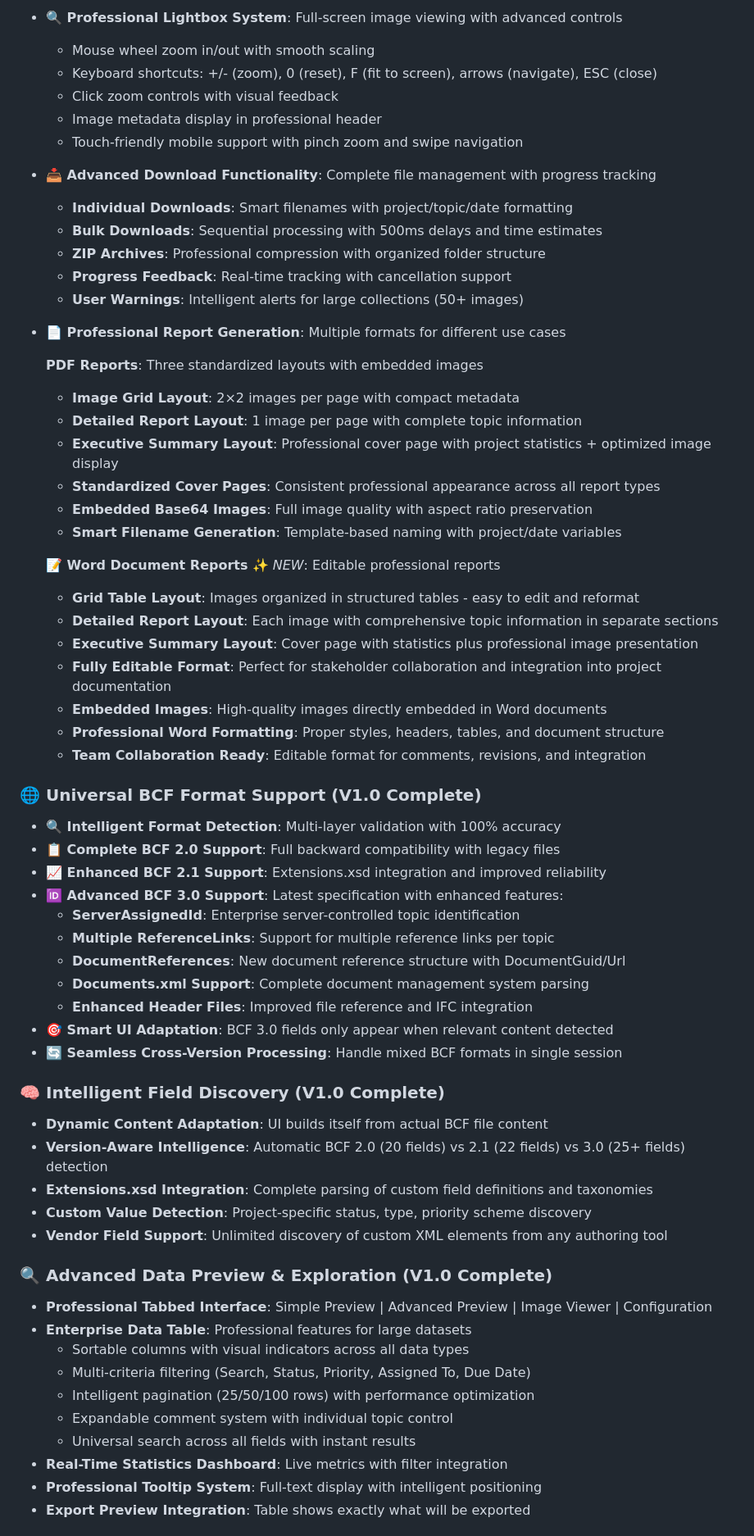
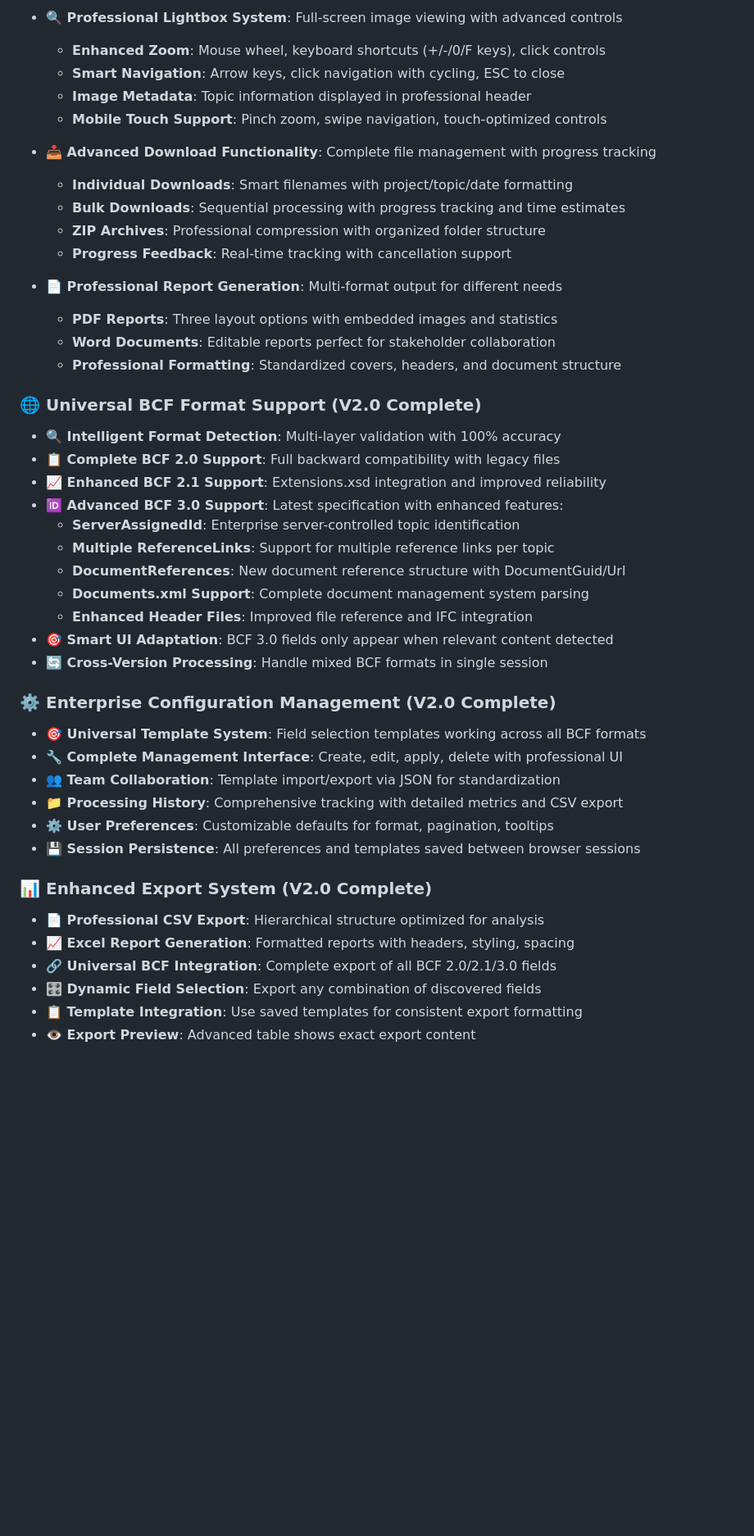
Before and after one commit to TheBIMsider/bcfsleuth, a Markdown page: README.md, the part around one of its changes. Shown at 82% size. Drawn GitHub-style; blank space fills up the shorter version.

```diff
--- a/README.md
+++ b/README.md
@@ -119,37 +218,21 @@ BCFSleuth V2.0 is a comprehensive, client-side BCF management platform that tran
 - **🔍 Professional Lightbox System**: Full-screen image viewing with advanced controls
-  - Mouse wheel zoom in/out with smooth scaling
-  - Keyboard shortcuts: +/- (zoom), 0 (reset), F (fit to screen), arrows (navigate), ESC (close)
-  - Click zoom controls with visual feedback
-  - Image metadata display in professional header
-  - Touch-friendly mobile support with pinch zoom and swipe navigation
+  - **Enhanced Zoom**: Mouse wheel, keyboard shortcuts (+/-/0/F keys), click controls
+  - **Smart Navigation**: Arrow keys, click navigation with cycling, ESC to close
+  - **Image Metadata**: Topic information displayed in professional header
+  - **Mobile Touch Support**: Pinch zoom, swipe navigation, touch-optimized controls
 
 - **📥 Advanced Download Functionality**: Complete file management with progress tracking
   - **Individual Downloads**: Smart filenames with project/topic/date formatting
-  - **Bulk Downloads**: Sequential processing with 500ms delays and time estimates
+  - **Bulk Downloads**: Sequential processing with progress tracking and time estimates
   - **ZIP Archives**: Professional compression with organized folder structure
   - **Progress Feedback**: Real-time tracking with cancellation support
-  - **User Warnings**: Intelligent alerts for large collections (50+ images)
 
-- **📄 Professional Report Generation**: Multiple formats for different use cases
+- **📄 Professional Report Generation**: Multi-format output for different needs
+  - **PDF Reports**: Three layout options with embedded images and statistics
+  - **Word Documents**: Editable reports perfect for stakeholder collaboration
+  - **Professional Formatting**: Standardized covers, headers, and document structure
 
-  **PDF Reports**: Three standardized layouts with embedded images
-  - **Image Grid Layout**: 2×2 images per page with compact metadata
-  - **Detailed Report Layout**: 1 image per page with complete topic information
-  - **Executive Summary Layout**: Professional cover page with project statistics + optimized image display
-  - **Standardized Cover Pages**: Consistent professional appearance across all report types
-  - **Embedded Base64 Images**: Full image quality with aspect ratio preservation
-  - **Smart Filename Generation**: Template-based naming with project/date variables
-
-  **📝 Word Document Reports** ✨ *NEW*: Editable professional reports
-  - **Grid Table Layout**: Images organized in structured tables - easy to edit and reformat
-  - **Detailed Report Layout**: Each image with comprehensive topic information in separate sections
-  - **Executive Summary Layout**: Cover page with statistics plus professional image presentation
-  - **Fully Editable Format**: Perfect for stakeholder collaboration and integration into project documentation
-  - **Embedded Images**: High-quality images directly embedded in Word documents
-  - **Professional Word Formatting**: Proper styles, headers, tables, and document structure
-  - **Team Collaboration Ready**: Editable format for comments, revisions, and integration
-
-### 🌐 **Universal BCF Format Support (V1.0 Complete)**
+### 🌐 **Universal BCF Format Support (V2.0 Complete)**
 - **🔍 Intelligent Format Detection**: Multi-layer validation with 100% accuracy
 - **📋 Complete BCF 2.0 Support**: Full backward compatibility with legacy files
 - **📈 Enhanced BCF 2.1 Support**: Extensions.xsd integration and improved reliability
@@ -160,24 +243,21 @@ BCFSleuth V2.0 is a comprehensive, client-side BCF management platform that tran
   - **Documents.xml Support**: Complete document management system parsing
   - **Enhanced Header Files**: Improved file reference and IFC integration
 - **🎯 Smart UI Adaptation**: BCF 3.0 fields only appear when relevant content detected
-- **🔄 Seamless Cross-Version Processing**: Handle mixed BCF formats in single session
+- **🔄 Cross-Version Processing**: Handle mixed BCF formats in single session
 
-### 🧠 **Intelligent Field Discovery (V1.0 Complete)**
-- **Dynamic Content Adaptation**: UI builds itself from actual BCF file content
-- **Version-Aware Intelligence**: Automatic BCF 2.0 (20 fields) vs 2.1 (22 fields) vs 3.0 (25+ fields) detection
-- **Extensions.xsd Integration**: Complete parsing of custom field definitions and taxonomies
-- **Custom Value Detection**: Project-specific status, type, priority scheme discovery
-- **Vendor Field Support**: Unlimited discovery of custom XML elements from any authoring tool
+### ⚙️ **Enterprise Configuration Management (V2.0 Complete)**
+- **🎯 Universal Template System**: Field selection templates working across all BCF formats
+- **🔧 Complete Management Interface**: Create, edit, apply, delete with professional UI
+- **👥 Team Collaboration**: Template import/export via JSON for standardization
+- **📁 Processing History**: Comprehensive tracking with detailed metrics and CSV export
+- **⚙️ User Preferences**: Customizable defaults for format, pagination, tooltips
+- **💾 Session Persistence**: All preferences and templates saved between browser sessions
 
-### 🔍 **Advanced Data Preview & Exploration (V1.0 Complete)**
-- **Professional Tabbed Interface**: Simple Preview | Advanced Preview | Image Viewer | Configuration
-- **Enterprise Data Table**: Professional features for large datasets
-  - Sortable columns with visual indicators across all data types
-  - Multi-criteria filtering (Search, Status, Priority, Assigned To, Due Date)
-  - Intelligent pagination (25/50/100 rows) with performance optimization
-  - Expandable comment system with individual topic control
-  - Universal search across all fields with instant results
-- **Real-Time Statistics Dashboard**: Live metrics with filter integration
-- **Professional Tooltip System**: Full-text display with intelligent positioning
-- **Export Preview Integration**: Table shows exactly what will be exported
+### 📊 **Enhanced Export System (V2.0 Complete)**
+- **📄 Professional CSV Export**: Hierarchical structure optimized for analysis
+- **📈 Excel Report Generation**: Formatted reports with headers, styling, spacing
+- **🔗 Universal BCF Integration**: Complete export of all BCF 2.0/2.1/3.0 fields
+- **🎛️ Dynamic Field Selection**: Export any combination of discovered fields
+- **📋 Template Integration**: Use saved templates for consistent export formatting
+- **👁️ Export Preview**: Advanced table shows exact export content
 
```
Also changed, not shown: other parts of README.md (+254 -261 lines).
